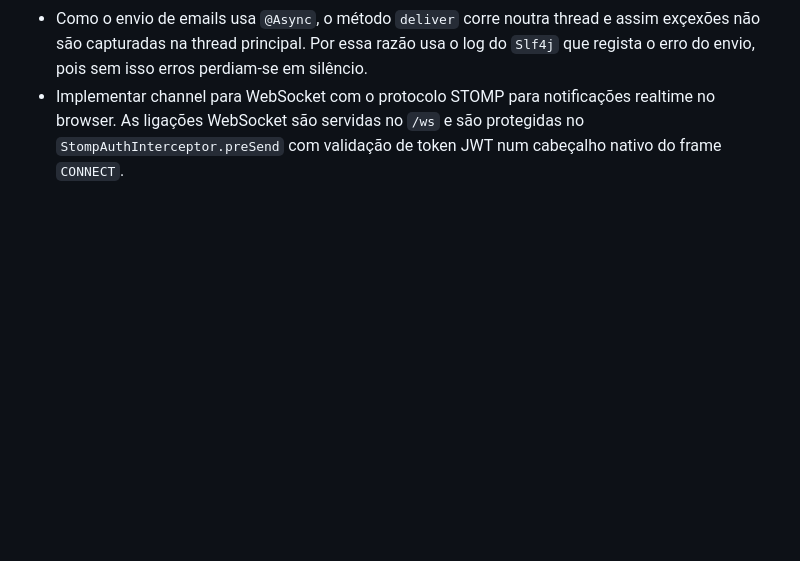
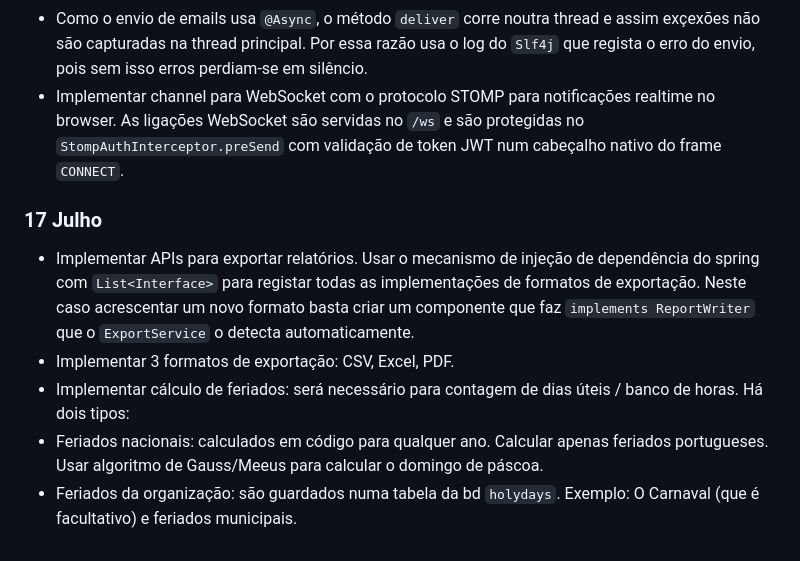
Before and after one commit to goncaloe/timegrid, a Markdown page: README.md, the part around the change. GitHub-like rendering; blank space fills up the shorter version.

Commit message:
notas de implementação no README.md

```diff
--- a/README.md
+++ b/README.md
@@ -177,3 +177,11 @@ A base de dados arranca com dados de demonstração: 3 organizações, utilizado
 - Implementar channel de email, usando Mailpit no docker para simular uma conta de email. HTML dos emails gerados com Thymeleaf. O envio de emails é assícrono porque conexões SMTP são lentas e poderiam deixar utilizadores em espera.
 - Como o envio de emails usa `@Async`, o método `deliver` corre noutra thread e assim exçexões não são capturadas na thread principal. Por essa razão usa o log do `Slf4j` que regista o erro do envio, pois sem isso erros perdiam-se em silêncio.
 - Implementar channel para WebSocket com o protocolo STOMP para notificações realtime no browser. As ligações WebSocket são servidas no `/ws` e são protegidas no `StompAuthInterceptor.preSend` com validação de token JWT num cabeçalho nativo do frame `CONNECT`.
+
+### 17 Julho
+
+- Implementar APIs para exportar relatórios. Usar o mecanismo de injeção de dependência do spring com `List<Interface>` para registar todas as implementações de formatos de exportação. Neste caso acrescentar um novo formato basta criar um componente que faz `implements ReportWriter` que o `ExportService` o detecta automaticamente.
+- Implementar 3 formatos de exportação: CSV, Excel, PDF.
+- Implementar cálculo de feriados: será necessário para contagem de dias úteis / banco de horas. Há dois tipos:
+- Feriados nacionais: calculados em código para qualquer ano. Calcular apenas feriados portugueses. Usar algoritmo de Gauss/Meeus para calcular o domingo de páscoa.
+- Feriados da organização: são guardados numa tabela da bd `holydays`. Exemplo: O Carnaval (que é facultativo) e feriados municipais.
```
